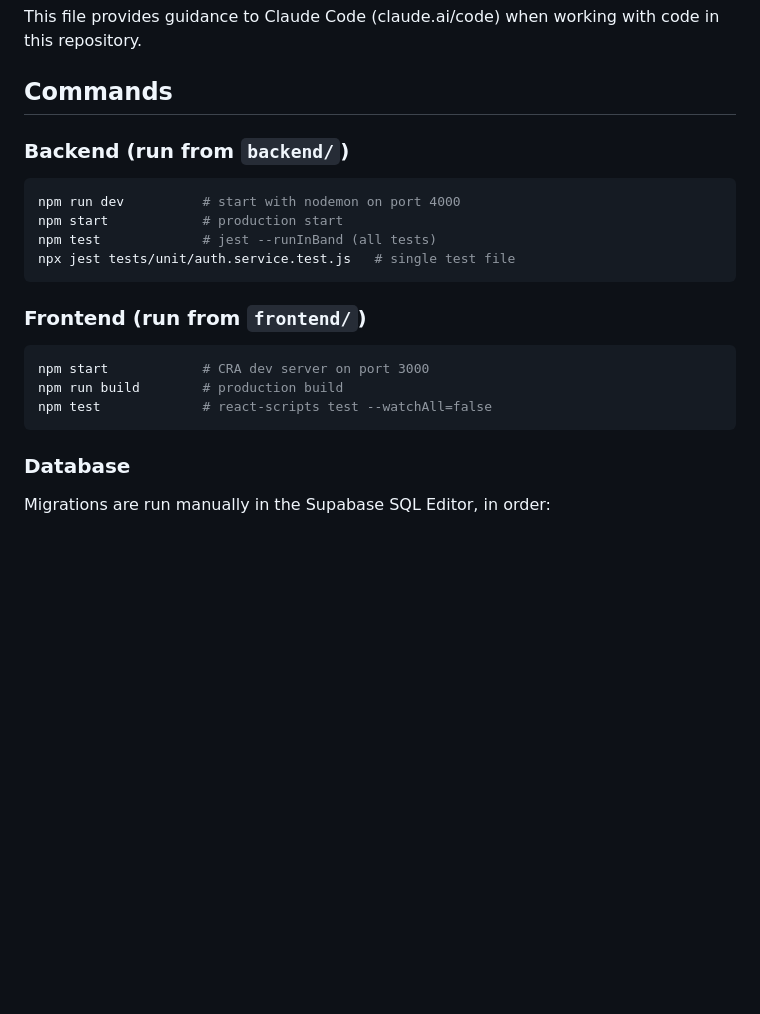
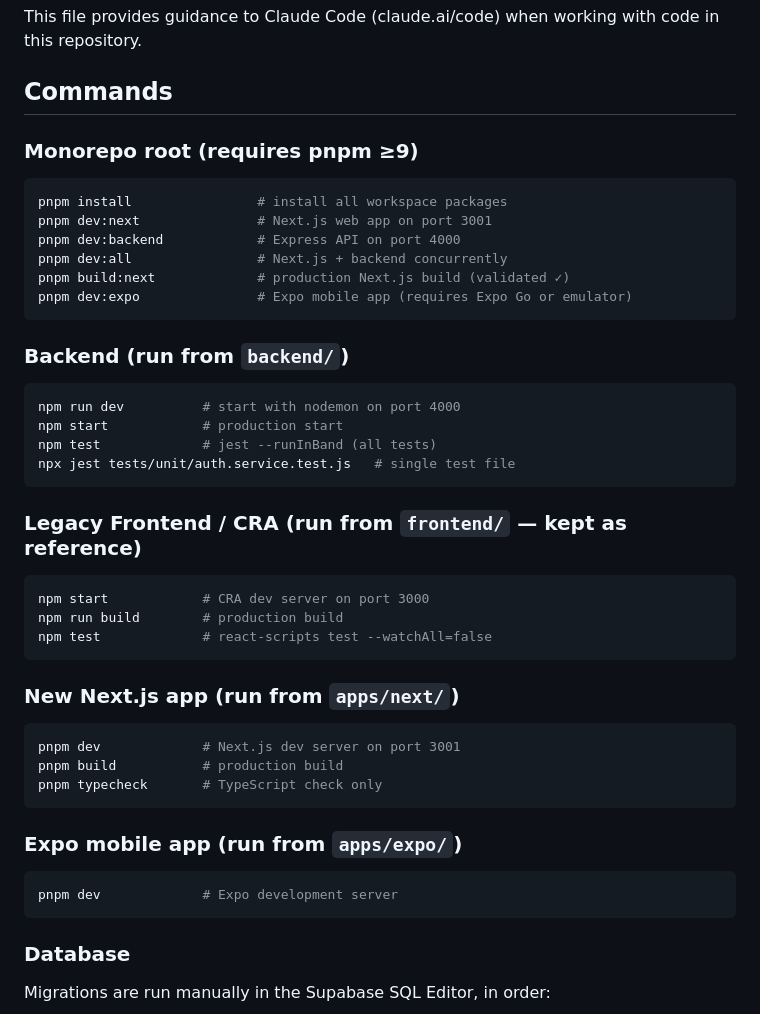
Before and after one commit to emma-2020/SAMS-v1.0, a Markdown page: CLAUDE.md, the part around the change. Drawn GitHub-style; blank space fills up the shorter version.

Commit message:
Auto-commit: CLAUDE.md

````diff
--- a/CLAUDE.md
+++ b/CLAUDE.md
@@ -3,6 +3,16 @@
 This file provides guidance to Claude Code (claude.ai/code) when working with code in this repository.
 
 ## Commands
+
+### Monorepo root (requires pnpm ≥9)
+```bash
+pnpm install                # install all workspace packages
+pnpm dev:next               # Next.js web app on port 3001
+pnpm dev:backend            # Express API on port 4000
+pnpm dev:all                # Next.js + backend concurrently
+pnpm build:next             # production Next.js build (validated ✓)
+pnpm dev:expo               # Expo mobile app (requires Expo Go or emulator)
+```
 
 ### Backend (run from `backend/`)
 ```bash
@@ -12,11 +22,23 @@ npm test             # jest --runInBand (all tests)
 npx jest tests/unit/auth.service.test.js   # single test file
 ```
 
-### Frontend (run from `frontend/`)
+### Legacy Frontend / CRA (run from `frontend/` — kept as reference)
 ```bash
 npm start            # CRA dev server on port 3000
 npm run build        # production build
 npm test             # react-scripts test --watchAll=false
+```
+
+### New Next.js app (run from `apps/next/`)
+```bash
+pnpm dev             # Next.js dev server on port 3001
+pnpm build           # production build
+pnpm typecheck       # TypeScript check only
+```
+
+### Expo mobile app (run from `apps/expo/`)
+```bash
+pnpm dev             # Expo development server
 ```
 
 ### Database
````
